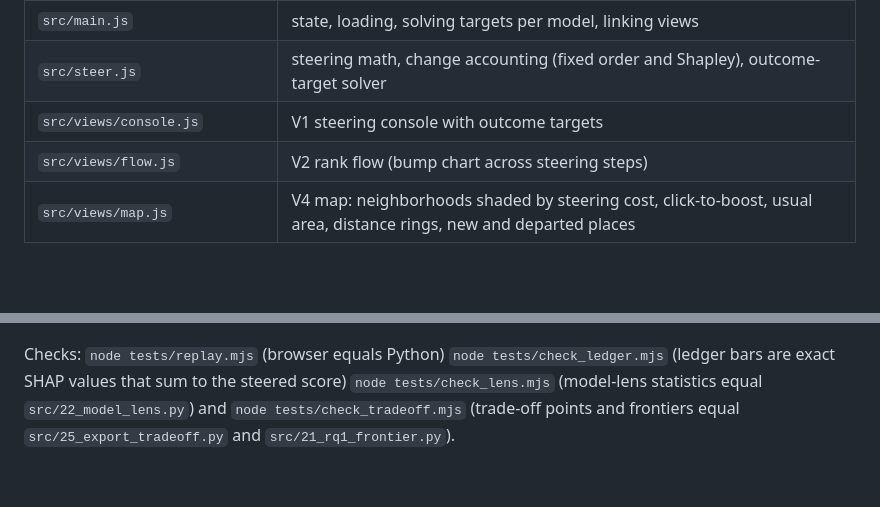
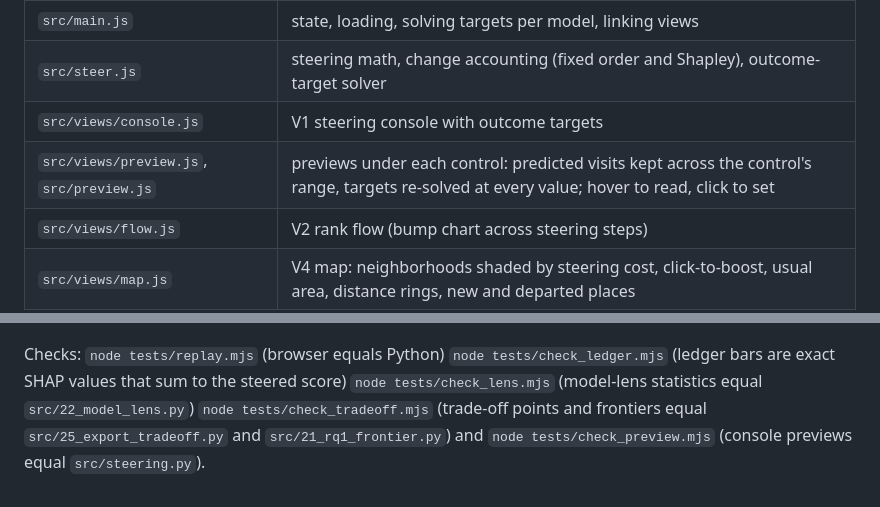
Before and after one commit to fangyu-qu/SteerEats, a Markdown page: web/README.md, 2 parts joined by grey strips. GitHub-like rendering; blank space fills up the shorter version.

```diff
--- a/web/README.md
+++ b/web/README.md
@@ -18,6 +18,7 @@ max popularity percentile, min cuisine groups, selected candidate, boosted neigh
 | `src/main.js` | state, loading, solving targets per model, linking views |
 | `src/steer.js` | steering math, change accounting (fixed order and Shapley), outcome-target solver |
 | `src/views/console.js` | V1 steering console with outcome targets |
+| `src/views/preview.js`, `src/preview.js` | previews under each control: predicted visits kept across the control's range, targets re-solved at every value; hover to read, click to set |
 | `src/views/flow.js` | V2 rank flow (bump chart across steering steps) |
 | `src/views/map.js` | V4 map: neighborhoods shaded by steering cost, click-to-boost, usual area, distance rings, new and departed places |
 | `src/views/list.js` | top 10 with Shapley attribution of each rank change |
@@ -37,4 +38,4 @@ max popularity percentile, min cuisine groups, selected candidate, boosted neigh
 
 ![Evaluation](../docs/img/ui-v0-evaluation.png)
 
-Checks: `node tests/replay.mjs` (browser equals Python) `node tests/check_ledger.mjs` (ledger bars are exact SHAP values that sum to the steered score) `node tests/check_lens.mjs` (model-lens statistics equal `src/22_model_lens.py`) and `node tests/check_tradeoff.mjs` (trade-off points and frontiers equal `src/25_export_tradeoff.py` and `src/21_rq1_frontier.py`).
+Checks: `node tests/replay.mjs` (browser equals Python) `node tests/check_ledger.mjs` (ledger bars are exact SHAP values that sum to the steered score) `node tests/check_lens.mjs` (model-lens statistics equal `src/22_model_lens.py`) `node tests/check_tradeoff.mjs` (trade-off points and frontiers equal `src/25_export_tradeoff.py` and `src/21_rq1_frontier.py`) and `node tests/check_preview.mjs` (console previews equal `src/steering.py`).
```
Also changed, not shown: README.md (+17 -0 lines), docs/PLAN.md (+1 -1 lines), docs/img/ui-v0-console-previews.png (added), 10 other files.
